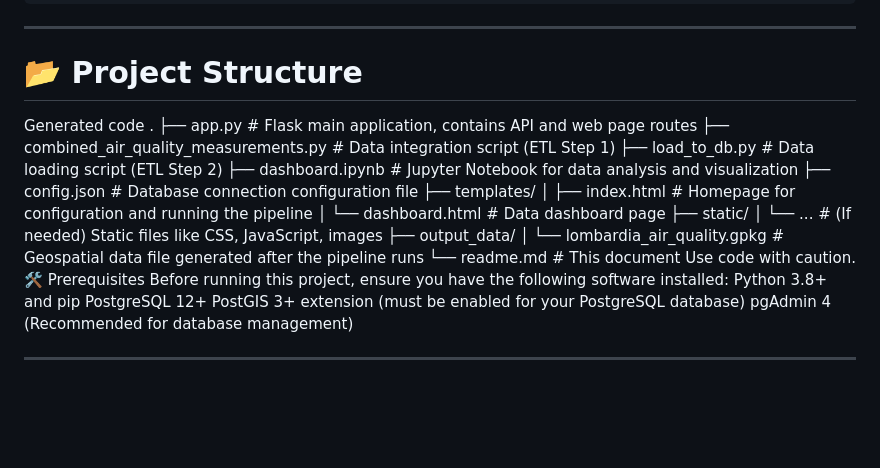
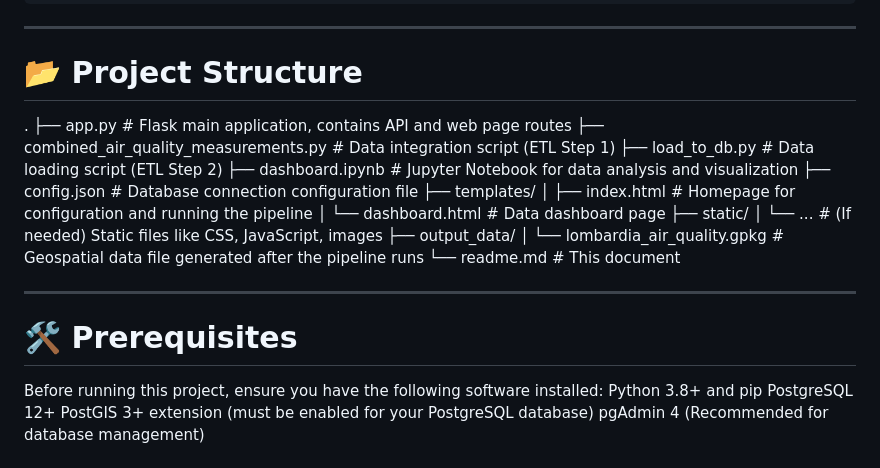
Before and after one commit to Ricky-HU96/WO-CIAO_SE4GEO-2025-Project, a Markdown page: README.md, the part around the change. Drawn GitHub-style; blank space fills up the shorter version.

```diff
--- a/README.md
+++ b/README.md
@@ -46,7 +46,7 @@ The core workflow of the project is as follows:
 ---
 
 # 📂 Project Structure
-Generated code
+
 .
 ├── app.py                      # Flask main application, contains API and web page routes
 ├── combined_air_quality_measurements.py # Data integration script (ETL Step 1)
@@ -61,8 +61,10 @@ Generated code
 ├── output_data/
 │   └── lombardia_air_quality.gpkg # Geospatial data file generated after the pipeline runs
 └── readme.md                   # This document
-Use code with caution.
-🛠️ Prerequisites
+
+---
+
+# 🛠️ Prerequisites
 Before running this project, ensure you have the following software installed:
 Python 3.8+ and pip
 PostgreSQL 12+
```
